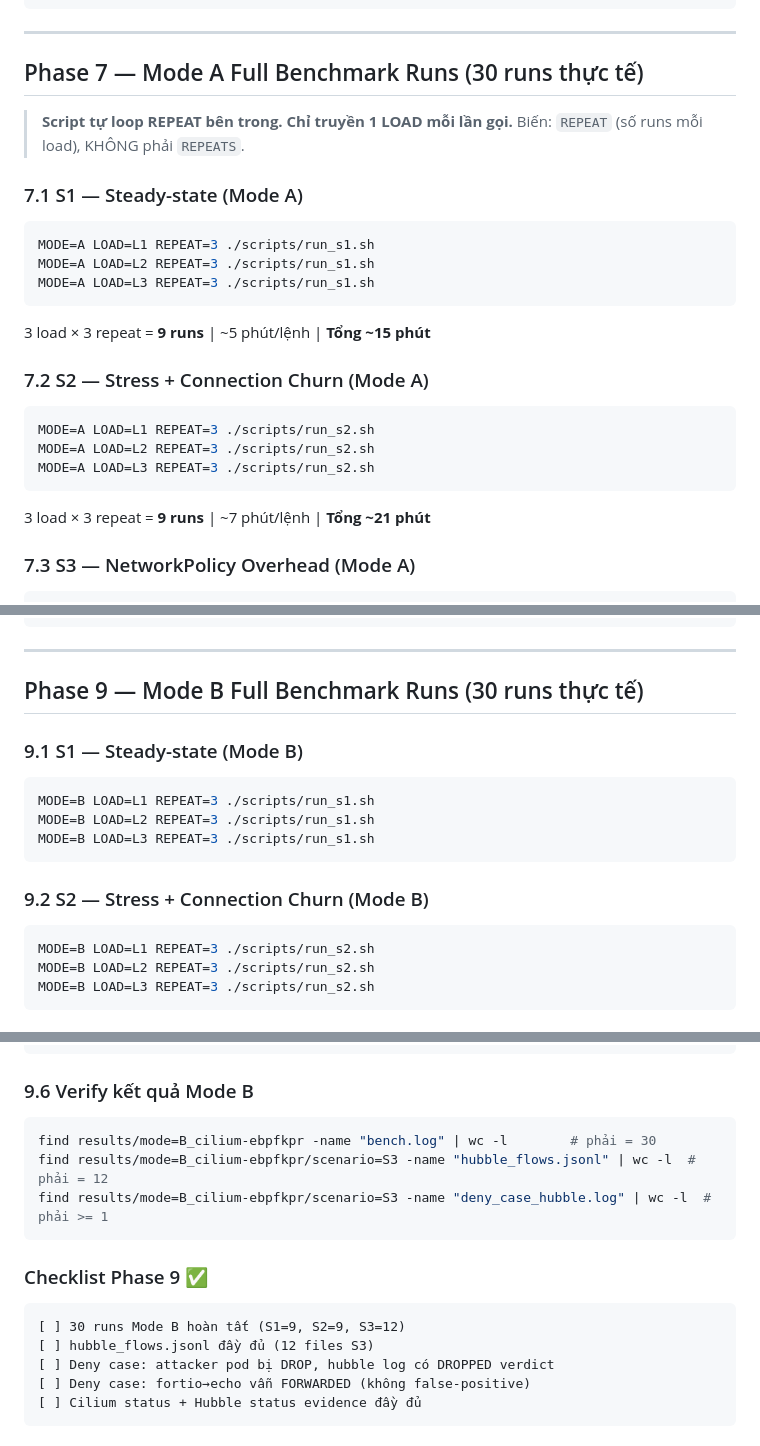
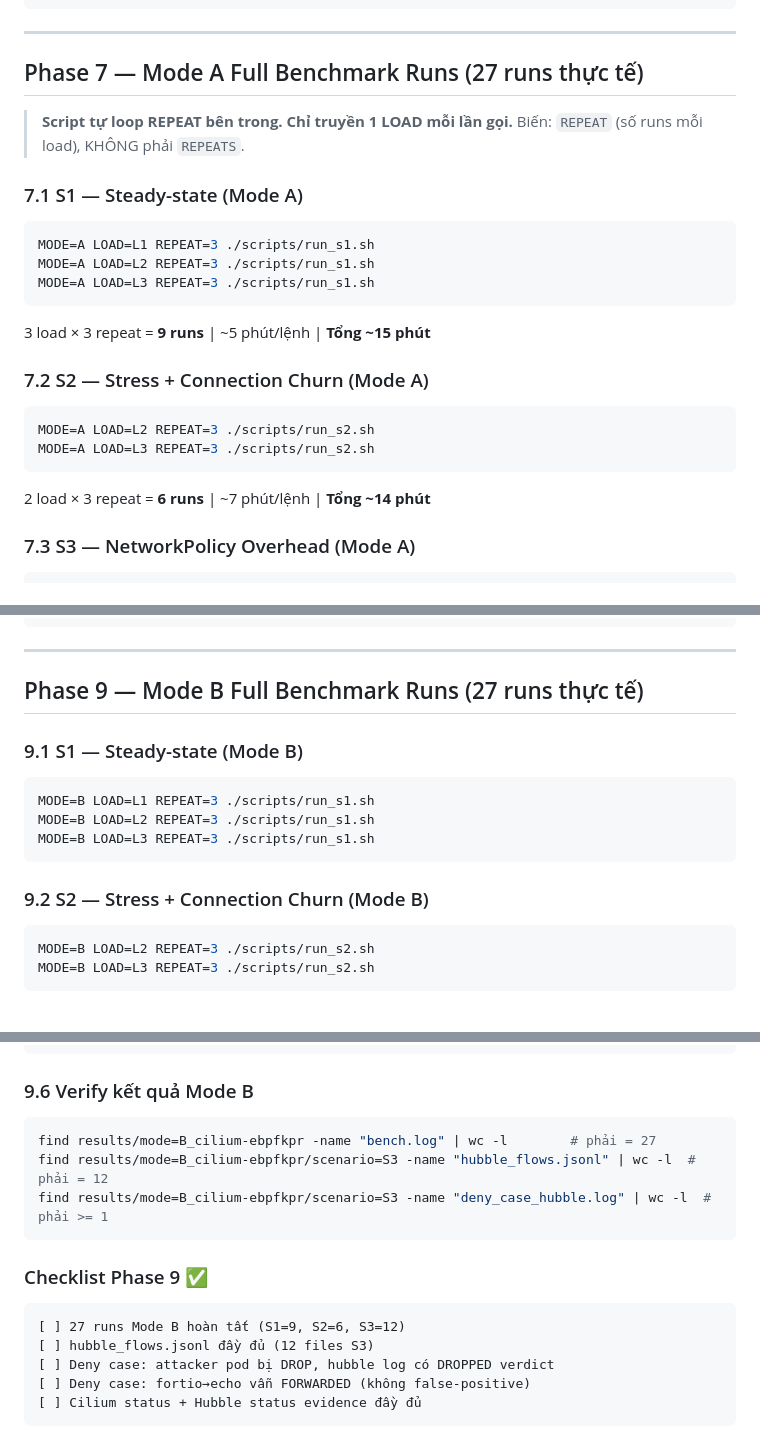
Before and after one commit to daithang59/NT531_EKS-Cilium-Kubeproxy-Benchmark, a Markdown page: docs/NT531_KeHoachChayDuAn.md, 3 parts joined by grey strips. Drawn GitHub-style.

````diff
--- a/docs/NT531_KeHoachChayDuAn.md
+++ b/docs/NT531_KeHoachChayDuAn.md
@@ -366,7 +366,7 @@ cp results/calibration/mode=A_kube-proxy/calibration_*.csv report/appendix/
 
 ---
 
-## Phase 7 — Mode A Full Benchmark Runs (30 runs thực tế)
+## Phase 7 — Mode A Full Benchmark Runs (27 runs thực tế)
 
 > **Script tự loop REPEAT bên trong. Chỉ truyền 1 LOAD mỗi lần gọi.**
 > Biến: `REPEAT` (số runs mỗi load), KHÔNG phải `REPEATS`.
@@ -383,11 +383,10 @@ MODE=A LOAD=L3 REPEAT=3 ./scripts/run_s1.sh
 ### 7.2 S2 — Stress + Connection Churn (Mode A)
 
 ```bash
-MODE=A LOAD=L1 REPEAT=3 ./scripts/run_s2.sh
 MODE=A LOAD=L2 REPEAT=3 ./scripts/run_s2.sh
 MODE=A LOAD=L3 REPEAT=3 ./scripts/run_s2.sh
 ```
-3 load × 3 repeat = **9 runs** | ~7 phút/lệnh | **Tổng ~21 phút**
+2 load × 3 repeat = **6 runs** | ~7 phút/lệnh | **Tổng ~14 phút**
 
 ### 7.3 S3 — NetworkPolicy Overhead (Mode A)
 
@@ -489,7 +488,7 @@ kubectl exec -n benchmark deploy/fortio -- \
 
 ---
 
-## Phase 9 — Mode B Full Benchmark Runs (30 runs thực tế)
+## Phase 9 — Mode B Full Benchmark Runs (27 runs thực tế)
 
 ### 9.1 S1 — Steady-state (Mode B)
 
@@ -502,7 +501,6 @@ MODE=B LOAD=L3 REPEAT=3 ./scripts/run_s1.sh
 ### 9.2 S2 — Stress + Connection Churn (Mode B)
 
 ```bash
-MODE=B LOAD=L1 REPEAT=3 ./scripts/run_s2.sh
 MODE=B LOAD=L2 REPEAT=3 ./scripts/run_s2.sh
 MODE=B LOAD=L3 REPEAT=3 ./scripts/run_s2.sh
 ```
@@ -551,14 +549,14 @@ grep -c "FORWARDED" results/mode=B_cilium-ebpfkpr/scenario=S3/deny_case_hubble.l
 ### 9.6 Verify kết quả Mode B
 
 ```bash
-find results/mode=B_cilium-ebpfkpr -name "bench.log" | wc -l        # phải = 30
+find results/mode=B_cilium-ebpfkpr -name "bench.log" | wc -l        # phải = 27
 find results/mode=B_cilium-ebpfkpr/scenario=S3 -name "hubble_flows.jsonl" | wc -l  # phải = 12
 find results/mode=B_cilium-ebpfkpr/scenario=S3 -name "deny_case_hubble.log" | wc -l  # phải >= 1
 ```
 
 ### Checklist Phase 9 ✅
 ```
-[ ] 30 runs Mode B hoàn tất (S1=9, S2=9, S3=12)
+[ ] 27 runs Mode B hoàn tất (S1=9, S2=6, S3=12)
 [ ] hubble_flows.jsonl đầy đủ (12 files S3)
 [ ] Deny case: attacker pod bị DROP, hubble log có DROPPED verdict
 [ ] Deny case: fortio→echo vẫn FORWARDED (không false-positive)
````
Also changed, not shown: other parts of docs/NT531_KeHoachChayDuAn.md (+10 -10 lines).
